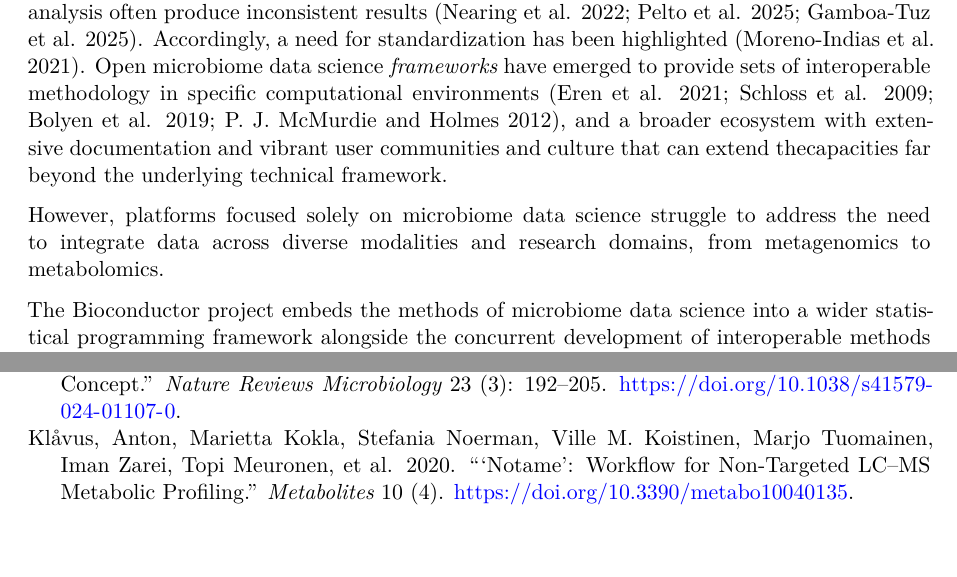
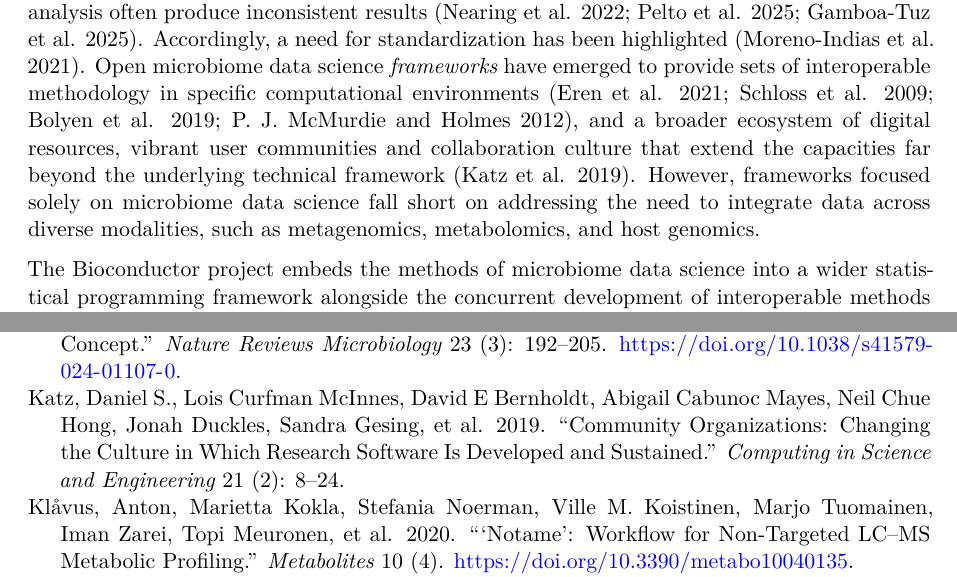
Before and after one commit to microbiome/OMA_manuscript, a Quarto document (manuscript.qmd): two parts of pages 2 and 18 of 22, joined at a grey line, cut so that both start at the same text, the shorter picture padded with empty space. Rendered offline with R 4.5, knitr and Pandoc in place of Quarto, then LaTeX, with nearby package versions; the code chunks are not run, so their results and figures are left out; drawn as R Markdown's standard PDF in place of the format the file asks for.

Commit message:
Added reference on Katz 2019

```diff
--- a/bibliography.bib
+++ b/bibliography.bib
@@ -1,3 +1,16 @@
+
+@article{Katz2019,
+  author  = {Daniel S. Katz and Lois Curfman {McInnes} and David E Bernholdt and Abigail Cabunoc Mayes and Neil Chue Hong and Jonah Duckles and Sandra Gesing and Michael Heroux and Simon Hettrick and Rafael C Jimenez and Marlon Pierce and Belinda Weaver and Nancy Wilkins-Diehur},
+  title   = {Community Organizations: Changing the Culture in Which Research Software Is Developed and Sustained},
+  journal = {Computing in Science and Engineering},
+  year    = {2019},
+  volume  = {21},
+  number  = {2},
+  pages   = {8--24}
+}
+
+
+
 
 @article{Oliveira2018,
   author  = {Oliveira, Francislon S and Brestelli, John and Cade, Shon and Zheng, Jie and Iodice, John and Fischer, Steve and Aurrecoechea, Cristina and Kissinger, Jessica C and Brunk, Brian P and Stoeckert, Christian J Jr and Fernandes, Gabriel R and Roos, David S and Beiting, Daniel P},
--- a/manuscript.qmd
+++ b/manuscript.qmd
@@ -216,13 +216,11 @@ Accordingly, a need for standardization has been highlighted [@moreno-indias2021
 Open microbiome data science _frameworks_ have emerged to provide sets of
 interoperable methodology in specific computational environments
 [@Eren2021; @schloss2009; @bolyen2019; @mcmurdie2012], and a broader ecosystem
-with extensive documentation and vibrant user communities and culture that
-can extend thecapacities far beyond the underlying technical framework.
-
-However, platforms focused solely on
-microbiome data science struggle to address the need to integrate
-data across diverse modalities and research domains, from metagenomics to
-metabolomics.
+of digital resources, vibrant user communities and collaboration culture that
+extend the capacities far beyond the underlying technical framework [@Katz2019].
+However, frameworks focused solely on microbiome data science fall short on
+addressing the need to integrate data across diverse modalities, such as
+metagenomics, metabolomics, and host genomics.
 
 The Bioconductor project embeds the methods of microbiome data science
 into a wider statistical programming framework
```
